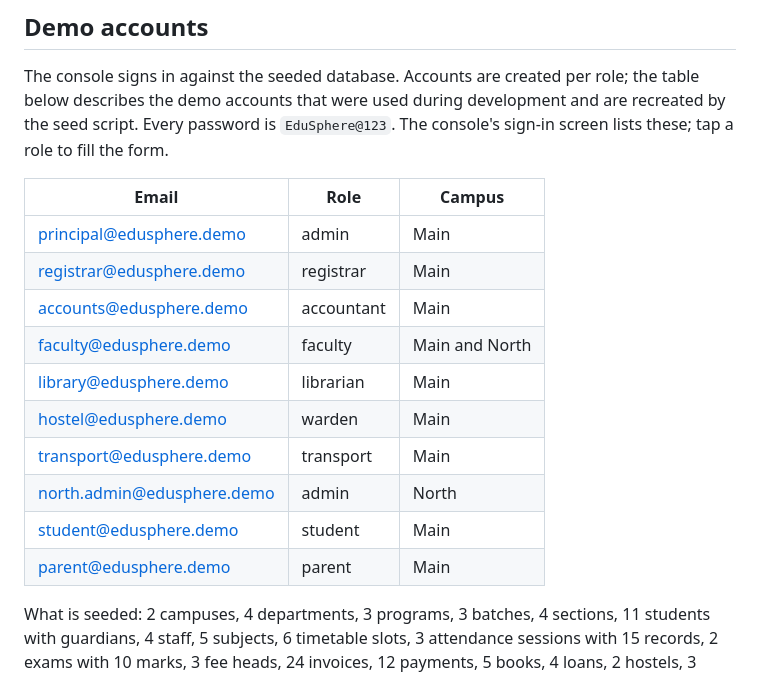
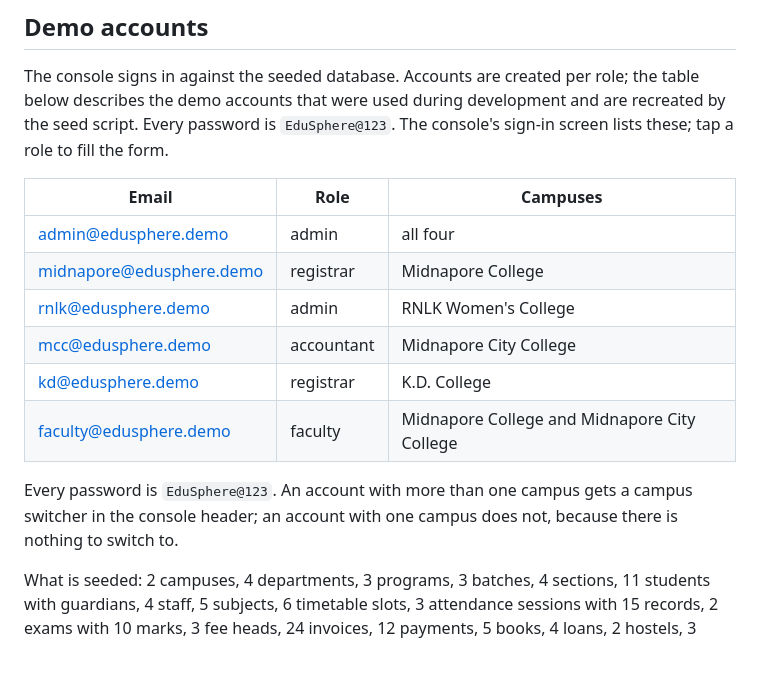
Before and after one commit to suman876-ops/edusphere-v2, a Markdown page: README.md, the part around the change. GitHub-like rendering.

Commit message:
docs: accounts for the four colleges

```diff
--- a/README.md
+++ b/README.md
@@ -52,18 +52,17 @@ The console signs in against the seeded database. Accounts are created per role;
 describes the demo accounts that were used during development and are recreated by the seed script. Every password is
 `EduSphere@123`. The console's sign-in screen lists these; tap a role to fill the form.
 
-| Email | Role | Campus |
+| Email | Role | Campuses |
 | --- | --- | --- |
-| principal@edusphere.demo | admin | Main |
-| registrar@edusphere.demo | registrar | Main |
-| accounts@edusphere.demo | accountant | Main |
-| faculty@edusphere.demo | faculty | Main and North |
-| library@edusphere.demo | librarian | Main |
-| hostel@edusphere.demo | warden | Main |
-| transport@edusphere.demo | transport | Main |
-| north.admin@edusphere.demo | admin | North |
-| student@edusphere.demo | student | Main |
-| parent@edusphere.demo | parent | Main |
+| admin@edusphere.demo | admin | all four |
+| midnapore@edusphere.demo | registrar | Midnapore College |
+| rnlk@edusphere.demo | admin | RNLK Women's College |
+| mcc@edusphere.demo | accountant | Midnapore City College |
+| kd@edusphere.demo | registrar | K.D. College |
+| faculty@edusphere.demo | faculty | Midnapore College and Midnapore City College |
+
+Every password is `EduSphere@123`. An account with more than one campus gets a campus switcher in
+the console header; an account with one campus does not, because there is nothing to switch to.
 
 What is seeded: 2 campuses, 4 departments, 3 programs, 3 batches, 4 sections, 11 students with
 guardians, 4 staff, 5 subjects, 6 timetable slots, 3 attendance sessions with 15 records,
```
